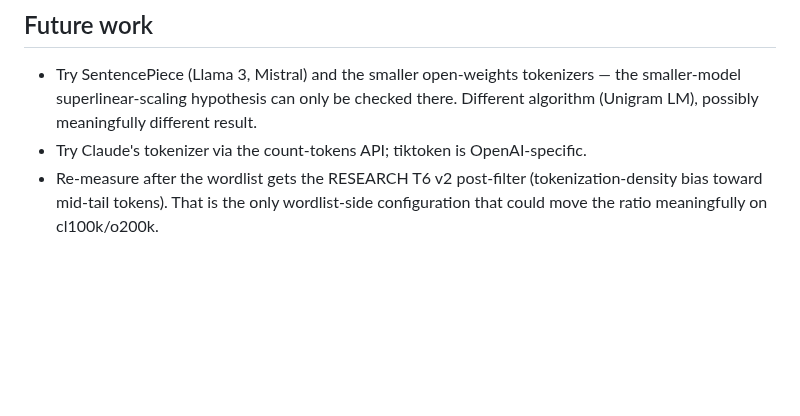
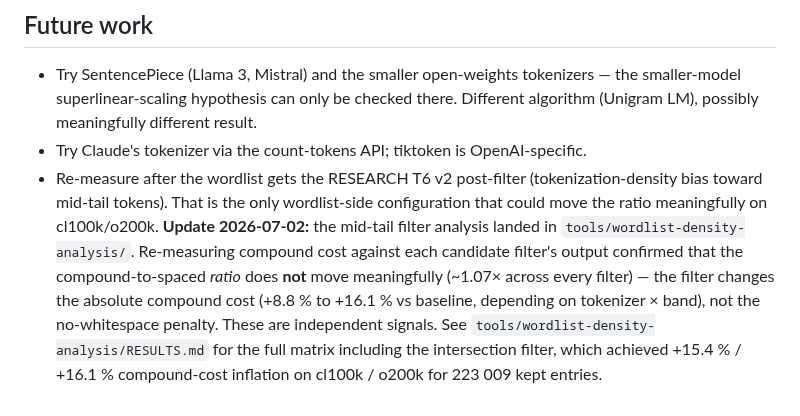
Before and after one commit to Qualified1079/Babbleon, a Markdown page: tools/tokenizer-benchmark/RESULTS.md, the part around the change. Drawn GitHub-style; blank space fills up the shorter version.

Commit message:
docs(tokenizer-benchmark): cross-link mid-tail filter measurement
The 'Future work' bullet on the wordlist post-filter follow-up
now points at tools/wordlist-density-analysis/ (landed 2026-07-02)
where the re-measurement lives.  Records the key finding for
downstream readers:  the compound-to-spaced *ratio* does not move
meaningfully under any mid-tail filter (stays at ~1.07x), which
is what would be expected from a filter that changes which words
enter the compound but not how BPE treats
concatenated-vs-spaced.  The absolute compound cost DOES move
(+8.8% to +16.1% depending on tokenizer x band).

Cross-linking so a future session reading tokenizer-benchmark's
RESULTS.md finds the density-analysis follow-up without having
to hunt through HANDOFF.md.

```diff
--- a/tools/tokenizer-benchmark/RESULTS.md
+++ b/tools/tokenizer-benchmark/RESULTS.md
@@ -72,3 +72,15 @@ seed, tokenizer, and model-family the claim cites.
   (tokenization-density bias toward mid-tail tokens).  That is the
   only wordlist-side configuration that could move the ratio
   meaningfully on cl100k/o200k.
+  **Update 2026-07-02:** the mid-tail filter analysis landed in
+  `tools/wordlist-density-analysis/`.  Re-measuring compound cost
+  against each candidate filter's output confirmed that the
+  compound-to-spaced *ratio* does **not** move meaningfully
+  (~1.07× across every filter) — the filter changes the absolute
+  compound cost (+8.8 % to +16.1 % vs baseline, depending on
+  tokenizer × band), not the no-whitespace penalty.  These are
+  independent signals.  See
+  `tools/wordlist-density-analysis/RESULTS.md` for the full matrix
+  including the intersection filter, which achieved +15.4 % /
+  +16.1 % compound-cost inflation on cl100k / o200k for 223 009
+  kept entries.
```
